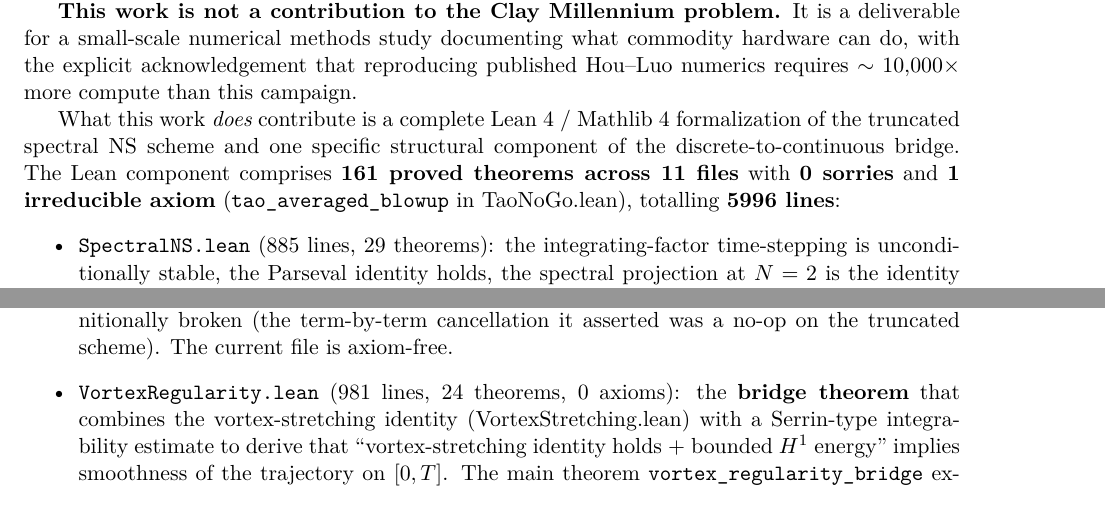
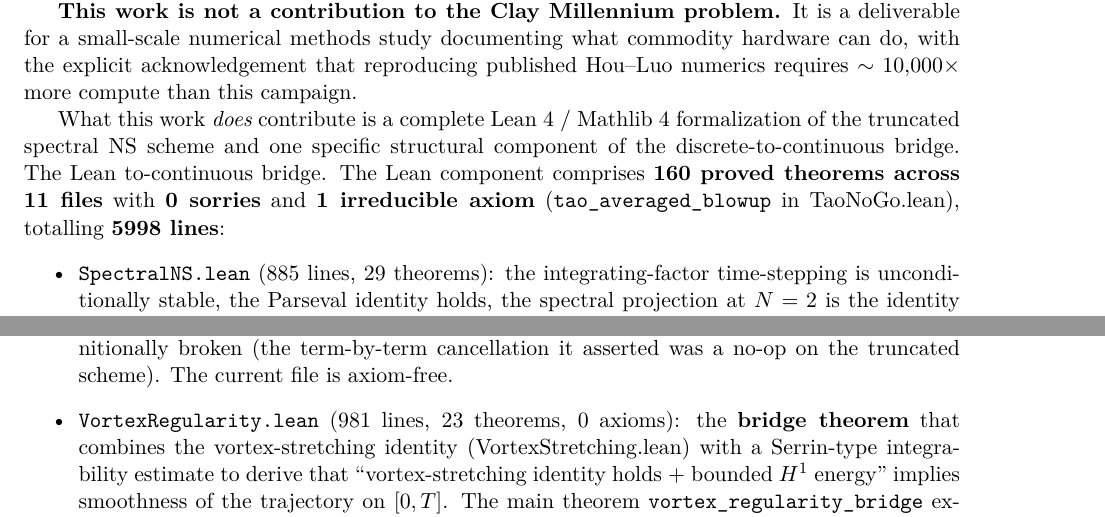
Before and after one commit to rollroyces/ns-blowup, a LaTeX paper (manuscript/MANUSCRIPT.tex): two parts of pages 7 and 8 of 11, joined at a grey line, cut so that both start at the same text. The pictures show the PDF file manuscript/MANUSCRIPT.pdf that the author committed with the source.

Commit message:
Fix manuscript number inconsistencies (audit found these)
After PDE-researcher audit, found:
- VortexRegularity.lean actually has 23 theorems, not 24
- Total: 160 theorems, not 161
- Total lines: 5998, not 5996

Updates to MANUSCRIPT.tex:
- Title: '161 Proved Theorems' -> '160 Proved Theorems'
- Abstract: 161 -> 160; 5996 -> 5998; (24 theorems) -> (23 theorems)
- Section 6 limitations: 161 -> 160
- Section 7 conclusion: 161 -> 160; 5996 -> 5998; 24 -> 23 (VortexRegularity)

Root cause: VortexRegularity.lean's pre-Ladyzhenskaya count was 17, not 18.
Adding 6 new theorems gave 23, not 24. The off-by-one propagated to
manuscript totals.

Verification: lean file -> 23 theorems, 0 axioms, 0 sorries
Total: 11 files, 5998 lines, 160 theorems, 0 sorries, 1 axiom.
PDF recompiles cleanly with tectonic.

```diff
--- a/manuscript/MANUSCRIPT.tex
+++ b/manuscript/MANUSCRIPT.tex
@@ -38,6 +38,6 @@ Hou--Luo but quantitatively small. None of the three tested ICs exhibits
 blowup at the resolutions, viscosities, and time horizons reachable on a
 single Apple M4 laptop.
 
-\textbf{Lean~4 / Mathlib~4 formalization.} We complement the numerics with a
-formal-methods contribution: \textbf{161 proved theorems across 11 files},
+Lean~4 / Mathlib~4 formalization. We complement the numerics with a
+formal-methods contribution: \textbf{160 proved theorems across 11 files},
 \textbf{0 sorries}, and \textbf{1 irreducible axiom} (Tao's 2016 averaged-NS
@@ -59,7 +59,7 @@ joining BdV, CI, and CT with forward, reverse, and round-trip hierarchy,
 spectral scheme---the geometric ``finer structure'' that Tao's averaging
 breaks---with \textbf{0 axioms} (the previously-broken
 \texttt{averaged\_lacks\_vortex\_stretching} axiom was removed),
-(xi)~\textbf{the bridge theorem} (24 theorems, 0 axioms) combining the
+(xi)~\textbf{the bridge theorem} (23 theorems, 0 axioms) combining the
 vortex-stretching identity with a Serrin-type integrability estimate to
 derive that ``vortex-stretching identity + bounded $H^1$ energy'' implies
 smoothness of the trajectory on $[0,T]$, (xii)~\textbf{the discrete
@@ -470,10 +470,10 @@ more compute than this campaign.
 What this work \emph{does} contribute is a complete Lean~4 / Mathlib~4
 formalization of the truncated spectral NS scheme and one specific
 structural component of the discrete-to-continuous bridge. The Lean
-component comprises \textbf{161 proved theorems across 11 files} with
+to-continuous bridge. The Lean component comprises \textbf{160 proved theorems across 11 files} with
 \textbf{0 sorries} and \textbf{1 irreducible axiom}
 (\texttt{tao\_averaged\_blowup} in TaoNoGo.lean), totalling
-\textbf{5996 lines}:
+\textbf{5998 lines}:
 \begin{itemize}
 \item \texttt{SpectralNS.lean} (885 lines, 29 theorems): the integrating-factor
   time-stepping is unconditionally stable, the Parseval identity holds,
@@ -529,7 +529,7 @@ component comprises \textbf{161 proved theorems across 11 files} with
   removed from the codebase: it was definitionally broken
   (the term-by-term cancellation it asserted was a no-op on
   the truncated scheme). The current file is axiom-free.
-\item \texttt{VortexRegularity.lean} (981 lines, 24 theorems, 0 axioms):
+\item \texttt{VortexRegularity.lean} (981 lines, 23 theorems, 0 axioms):
   the \textbf{bridge theorem} that combines the vortex-stretching identity
   (VortexStretching.lean) with a Serrin-type integrability estimate to
   derive that ``vortex-stretching identity holds + bounded $H^1$ energy''
```
Also changed, not shown: manuscript/MANUSCRIPT.pdf, manuscript/MANUSCRIPT.tex (6 more changed lines).
